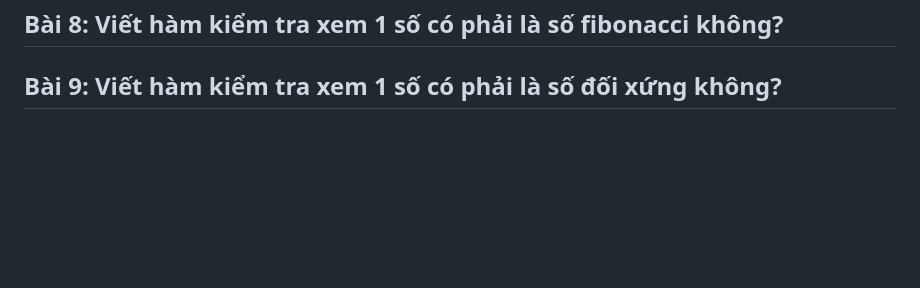
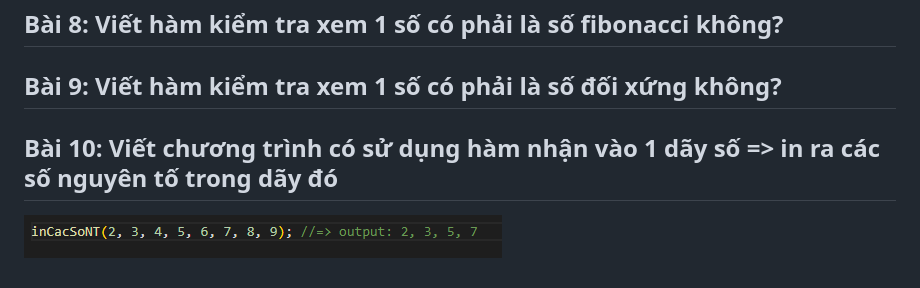
Before and after one commit to nvdinh185/jscoban, a Markdown page: 4lamviecvoiham/README.md, the part around the change. Rendered like a GitHub page; pictures changed too: 4lamviecvoiham/bai10.png (added); blank space fills up the shorter version.

```diff
--- a/4lamviecvoiham/README.md
+++ b/4lamviecvoiham/README.md
@@ -27,3 +27,6 @@
 ## Bài 7: Viết hàm kiểm tra xem 1 số có phải là số hoàn hảo không?
 ## Bài 8: Viết hàm kiểm tra xem 1 số có phải là số fibonacci không?
 ## Bài 9: Viết hàm kiểm tra xem 1 số có phải là số đối xứng không?
+
+## Bài 10: Viết chương trình có sử dụng hàm nhận vào 1 dãy số => in ra các số nguyên tố trong dãy đó
+![alt text](bai10.png)
```
Also changed, not shown: 4 other files.
